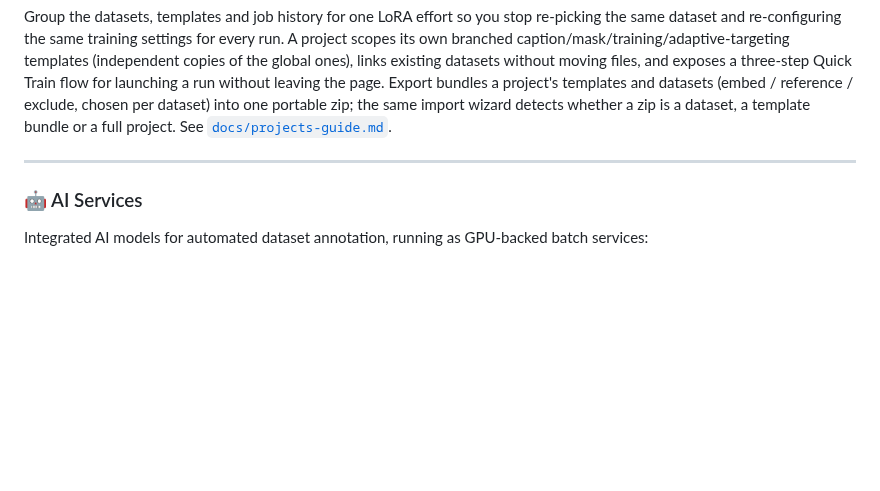
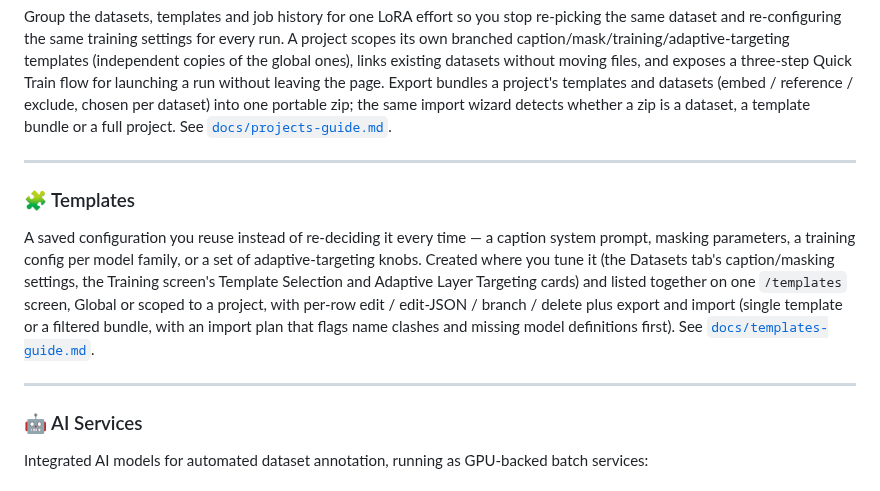
Before and after one commit to master-merlin/mrln-arcane-tuner, a Markdown page: README.md, the part around the change. Drawn GitHub-style; blank space fills up the shorter version.

```diff
--- a/README.md
+++ b/README.md
@@ -418,6 +418,11 @@ Group the datasets, templates and job history for one LoRA effort so you stop re
 
 ---
 
+### 🧩 Templates
+A saved configuration you reuse instead of re-deciding it every time — a caption system prompt, masking parameters, a training config per model family, or a set of adaptive-targeting knobs. Created where you tune it (the Datasets tab's caption/masking settings, the Training screen's Template Selection and Adaptive Layer Targeting cards) and listed together on one `/templates` screen, Global or scoped to a project, with per-row edit / edit-JSON / branch / delete plus export and import (single template or a filtered bundle, with an import plan that flags name clashes and missing model definitions first). See [`docs/templates-guide.md`](docs/templates-guide.md).
+
+---
+
 ### 🤖 AI Services
 
 Integrated AI models for automated dataset annotation, running as GPU-backed batch services:
```
Also changed, not shown: docs/templates-guide.md (added, +166 -0 lines), docs/images/template-edit-caption.png (added), docs/images/templates-screen-overview.png (added).
